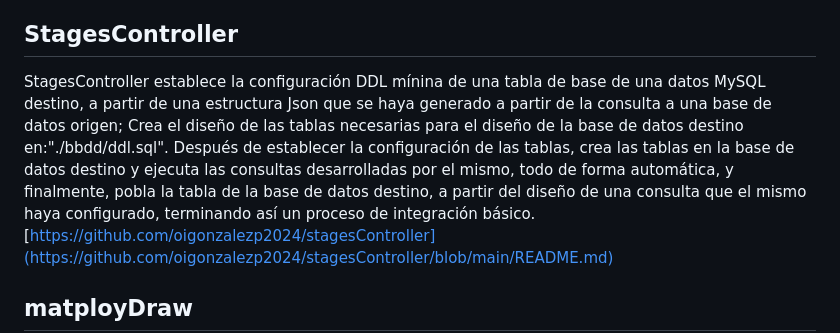
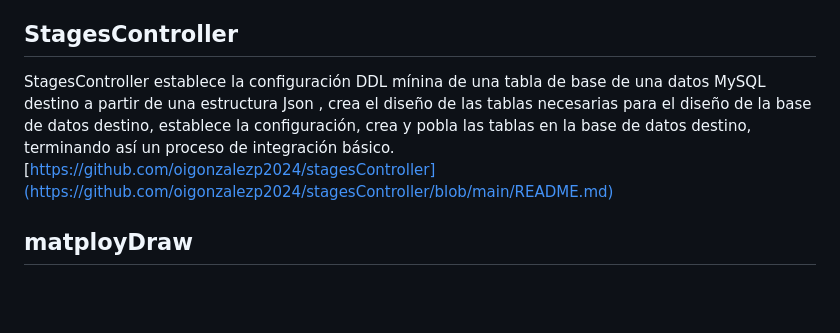
Before and after one commit to oigonzalezp2024/oigonzalezp2024.github.io, a Markdown page: README.md, the part around the change. GitHub-like rendering; blank space fills up the shorter version.

Commit message:
Update README.md
StagesController establece la configuración DDL mínina de una tabla de base de una datos MySQL destino a partir de una estructura Json , crea el diseño de las tablas necesarias para el diseño de la base de datos destino, establece la configuración, crea y pobla las tablas en la base de datos destino, terminando así un proceso de integración básico.

```diff
--- a/README.md
+++ b/README.md
@@ -31,8 +31,7 @@ TransformData es una clase desarrollada para la transformación de datos sueltos
 [https://github.com/oigonzalezp2024/transformData](https://github.com/oigonzalezp2024/transformData/blob/main/README.md)
 
 ## StagesController
-StagesController establece la configuración DDL mínina de una tabla de base de una datos MySQL destino, a partir de una estructura Json que se haya generado a partir de la consulta a una base de datos origen; Crea el diseño de las tablas necesarias para el diseño de la base de datos destino en:"./bbdd/ddl.sql".
-Después de establecer la configuración de las tablas, crea las tablas en la base de datos destino y ejecuta las consultas desarrolladas por el mismo, todo de forma automática, y finalmente, pobla la tabla de la base de datos destino, a partir del diseño de una consulta que el mismo haya configurado, terminando así un proceso de integración básico.
+StagesController establece la configuración DDL mínina de una tabla de base de una datos MySQL destino a partir de una estructura Json , crea el diseño de las tablas necesarias para el diseño de la base de datos destino, establece la configuración, crea y pobla las tablas en la base de datos destino, terminando así un proceso de integración básico.
 [https://github.com/oigonzalezp2024/stagesController](https://github.com/oigonzalezp2024/stagesController/blob/main/README.md)
 
 ## matployDraw
```
